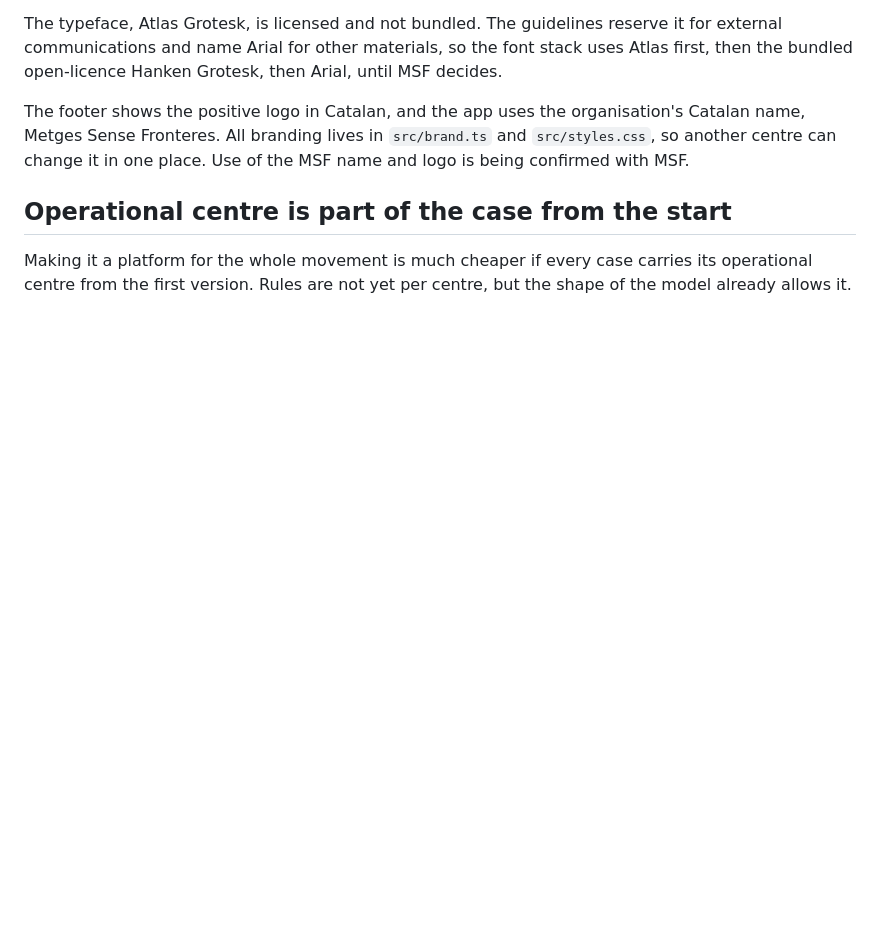
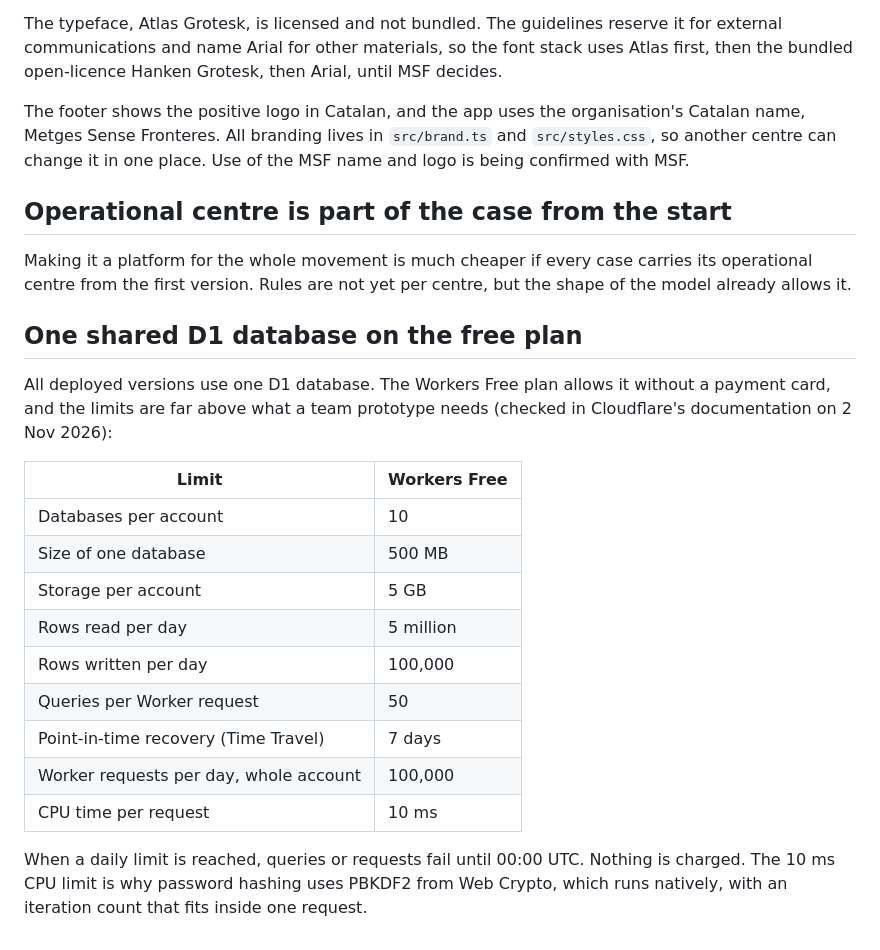
Before and after one commit to uripont/msf-case-desk, a Markdown page: docs/decisions.md, the part around the change. GitHub-like rendering; blank space fills up the shorter version.

Commit message:
docs: record the free plan limits for the shared database

```diff
--- a/docs/decisions.md
+++ b/docs/decisions.md
@@ -40,3 +40,21 @@ The footer shows the positive logo in Catalan, and the app uses the organisation
 ## Operational centre is part of the case from the start
 
 Making it a platform for the whole movement is much cheaper if every case carries its operational centre from the first version. Rules are not yet per centre, but the shape of the model already allows it.
+
+## One shared D1 database on the free plan
+
+All deployed versions use one D1 database. The Workers Free plan allows it without a payment card, and the limits are far above what a team prototype needs (checked in Cloudflare's documentation on 2 Nov 2026):
+
+| Limit | Workers Free |
+| --- | --- |
+| Databases per account | 10 |
+| Size of one database | 500 MB |
+| Storage per account | 5 GB |
+| Rows read per day | 5 million |
+| Rows written per day | 100,000 |
+| Queries per Worker request | 50 |
+| Point-in-time recovery (Time Travel) | 7 days |
+| Worker requests per day, whole account | 100,000 |
+| CPU time per request | 10 ms |
+
+When a daily limit is reached, queries or requests fail until 00:00 UTC. Nothing is charged. The 10 ms CPU limit is why password hashing uses PBKDF2 from Web Crypto, which runs natively, with an iteration count that fits inside one request.
```
